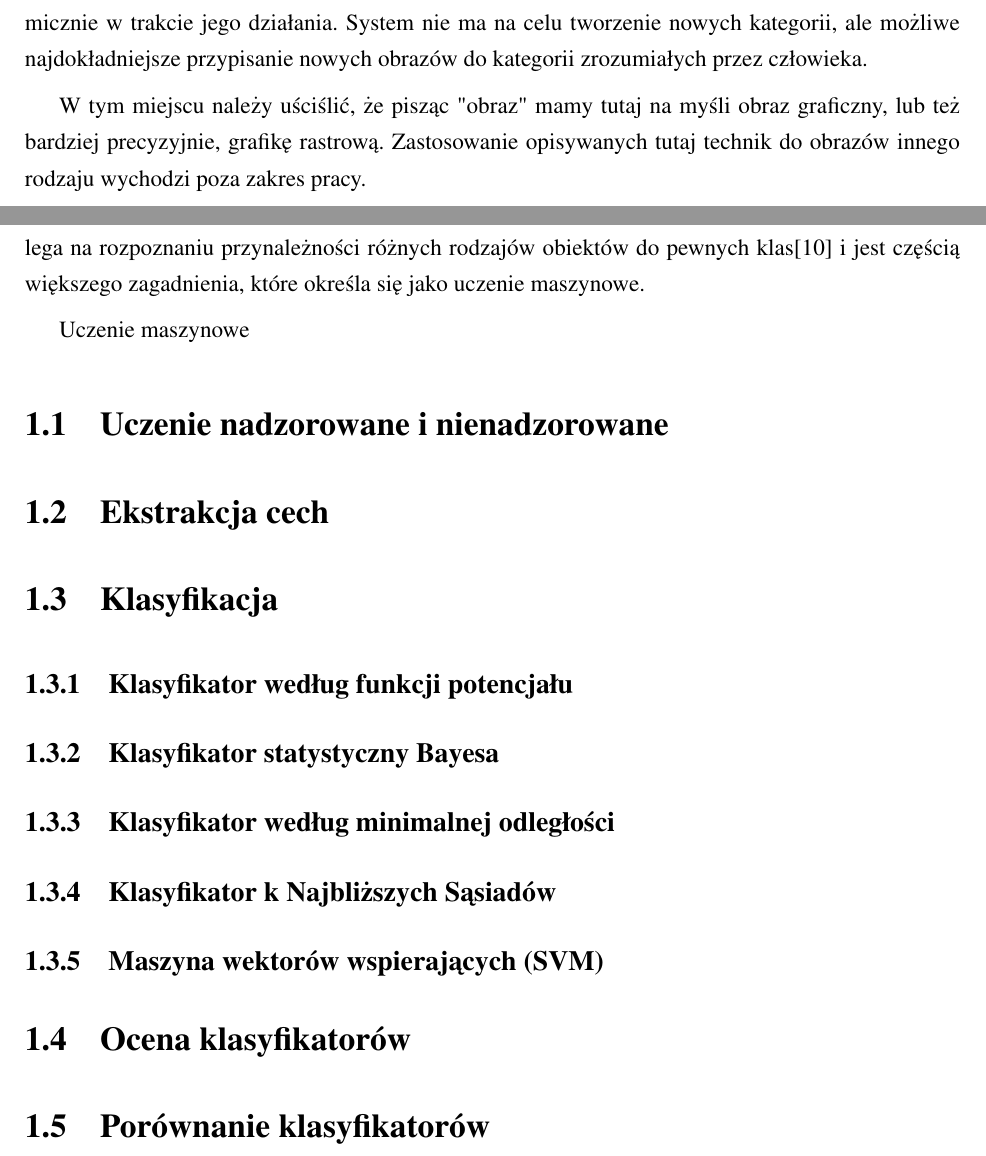
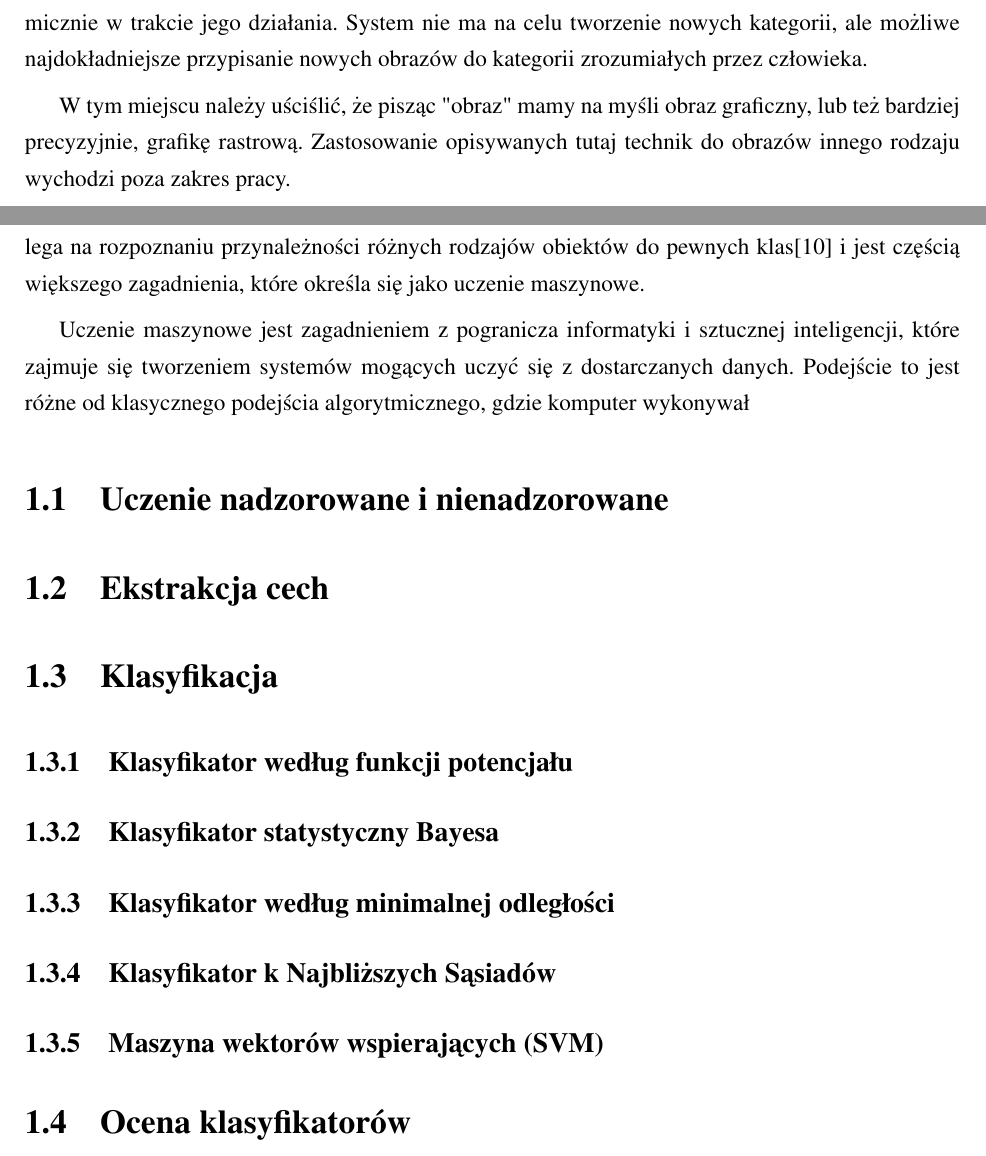
Before and after one commit to michalcichon/praca-magisterska, a LaTeX thesis (praca_magisterska.tex, which reads 00_wstep.tex, 01_podstawy_teoretyczne.tex): two parts of pages 12 and 13 of 24, joined at a grey line, cut so that both start at the same text. Compiled offline with pdfLaTeX.

Commit message:
Podstawy

```diff
--- a/00_wstep.tex
+++ b/00_wstep.tex
@@ -25,7 +25,7 @@ Techniki rozpoznania i klasyfikacji mogą znaleźć zastosowanie wszędzie tam,
 \addcontentsline{toc}{section}{Cel pracy}
 Celem niniejszej pracy jest stworzenie silnika kategoryzacyjnego. Proponowany system miałby za zadanie przypisać dostarczony do niego obraz do odpowiedniej kategorii. W założeniu kategorie powinny zostać zdefiniowane przed uruchomieniem silnika kategoryzacyjnego, a nie tworzone dynamicznie w trakcie jego działania. System nie ma na celu tworzenie nowych kategorii, ale możliwe najdokładniejsze przypisanie nowych obrazów do kategorii zrozumiałych przez człowieka.
 
-W tym miejscu należy uściślić, że pisząc "obraz" mamy tutaj na myśli obraz graficzny, lub też bardziej precyzyjnie, grafikę rastrową. Zastosowanie opisywanych tutaj technik do obrazów innego rodzaju wychodzi poza zakres pracy.
+W tym miejscu należy uściślić, że pisząc "obraz" mamy na myśli obraz graficzny, lub też bardziej precyzyjnie, grafikę rastrową. Zastosowanie opisywanych tutaj technik do obrazów innego rodzaju wychodzi poza zakres pracy.
 
 \section*{Przykłady implementacji}
 \addcontentsline{toc}{section}{Przykłady implementacji}
--- a/01_podstawy_teoretyczne.tex
+++ b/01_podstawy_teoretyczne.tex
@@ -2,13 +2,7 @@
 
 Problem kategoryzacji obrazów wpisuje się w dziedzinę rozpoznawania obrazów. Zadanie to polega na rozpoznaniu przynależności różnych rodzajów obiektów do pewnych klas\cite{Tad91} i jest częścią większego zagadnienia, które określa się jako uczenie maszynowe.
 
-Uczenie maszynowe
-
-%Uczenie maszynowe jest zagadnieniem bardzo szerokim i zasadniczo można je podzielić na dwie kategorie: uczenie nadzorowane i nienadzorowane.
-%TODO co to jest uczenie maszynowe?
-%Uczenie maszynowe jest procesem, który polega na
-
-%Rozpoznawanie to jest dokonywane w przypadku braku apriorycznej informacji na temat reguł przynależności obiektów do poszczególnych klas.
+Uczenie maszynowe jest zagadnieniem z pogranicza informatyki i sztucznej inteligencji, które zajmuje się tworzeniem systemów mogących uczyć się z dostarczanych danych. Podejście to jest różne od klasycznego podejścia algorytmicznego, gdzie komputer wykonywał
 
 \section{Uczenie nadzorowane i nienadzorowane}
 
@@ -33,4 +27,4 @@ Uczenie maszynowe
 
 \section{Ocena klasyfikatorów}
 
-\section{Porównanie klasyfikatorów}
+%\section{Porównanie klasyfikatorów}
```
